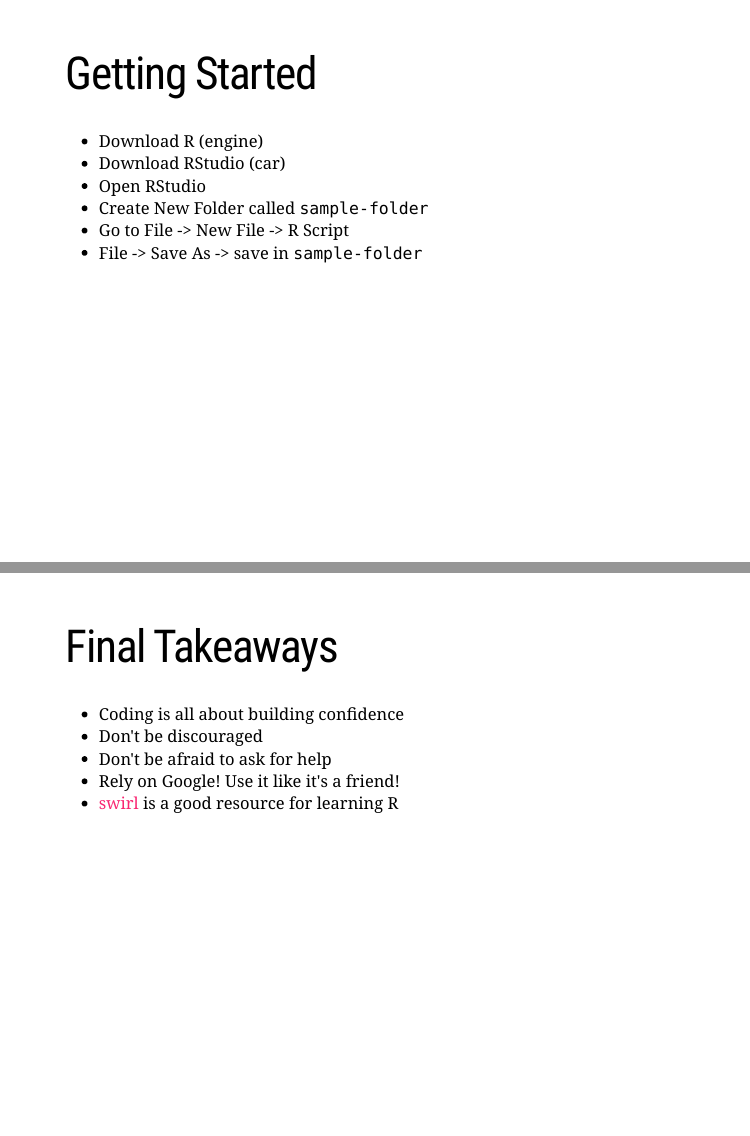
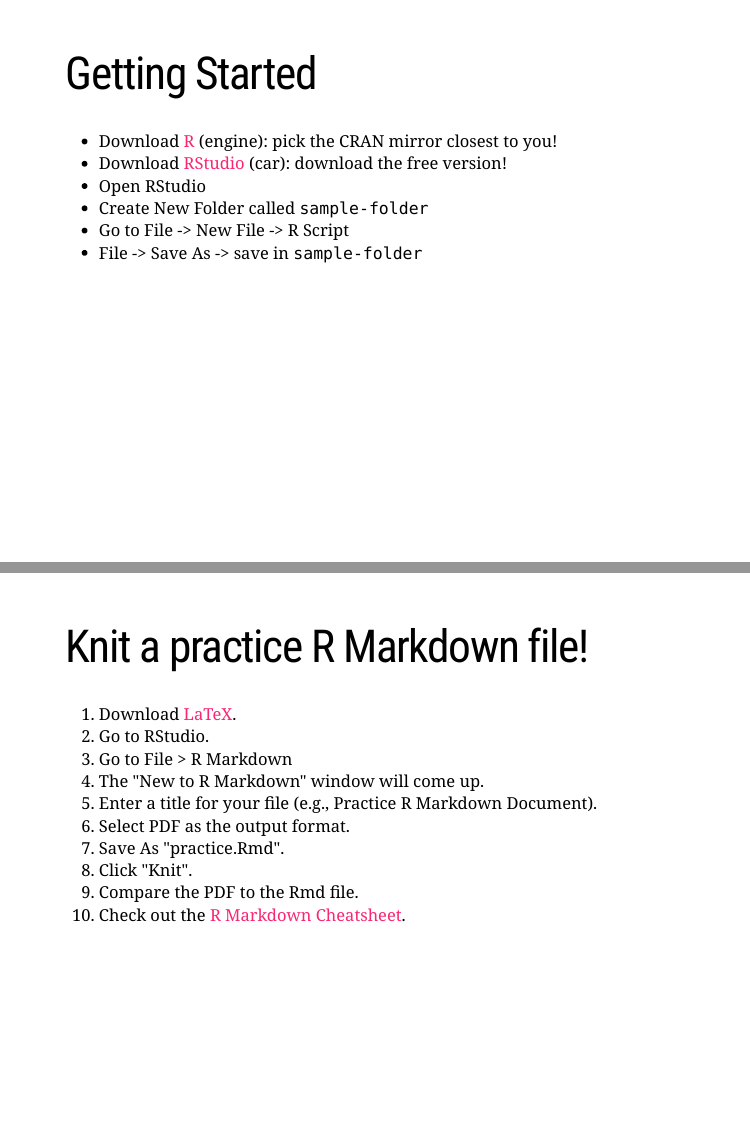
Before and after one commit to shirikov/math-camp-2020, an R Markdown document (lectures/2-linear-algebra/lecture-2.5-R.Rmd): pages 5 and 19 of 20 before the commit and pages 5 and 19 of 21 after it, joined at a grey line. Rendered offline with R 4.5, knitr and Pandoc, with nearby package versions; the slides are laid out offline by our stand-in for remark.js, each with all of its steps uncovered, in fonts that may differ from those the slides ask for, and without slide numbers, shadows or browser add-ons; some code elsewhere in the file could not run offline; a font, style sheet, LaTeX package, included part or bibliography that could not be used is replaced or left out.

Commit message:
Add files via upload

```diff
--- a/lectures/2-linear-algebra/lecture-2.5-R.Rmd
+++ b/lectures/2-linear-algebra/lecture-2.5-R.Rmd
@@ -51,8 +51,8 @@
 
 --
 
-- Download R (engine)
-- Download RStudio (car)
+- Download [R](https://cran.r-project.org/mirrors.html) (engine): pick the CRAN mirror closest to you!
+- Download [RStudio](https://rstudio.com/products/rstudio/download/) (car): download the free version!
 - Open RStudio
 - Create New Folder called `sample-folder`
 - Go to File -> New File -> R Script
@@ -310,6 +310,23 @@
 
 ---
 
+# Knit a practice R Markdown file!
+
+--
+
+1. Download [LaTeX](https://www.latex-project.org/get/).
+2. Go to RStudio.
+3. Go to File > R Markdown
+4. The "New to R Markdown" window will come up.
+5. Enter a title for your file (e.g., Practice R Markdown Document).
+6. Select PDF as the output format.
+7. Save As "practice.Rmd".
+8. Click "Knit".
+9. Compare the PDF to the Rmd file.
+10. Check out the [R Markdown Cheatsheet](https://rstudio.com/wp-content/uploads/2015/02/rmarkdown-cheatsheet.pdf).
+
+---
+
 # Final Takeaways
 
 --
```
